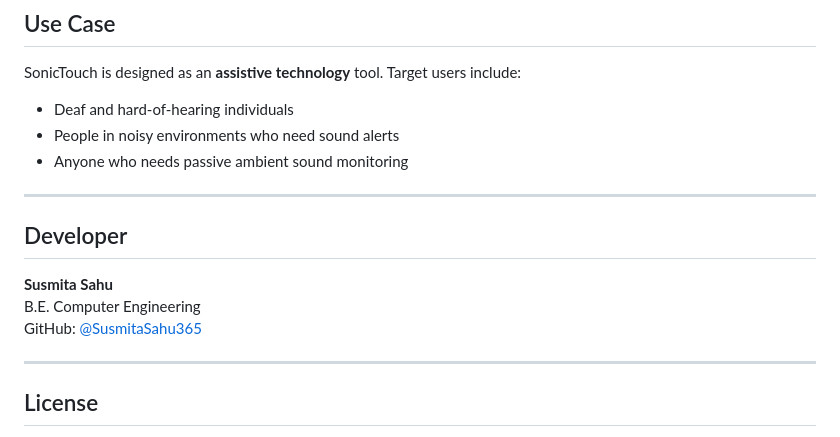
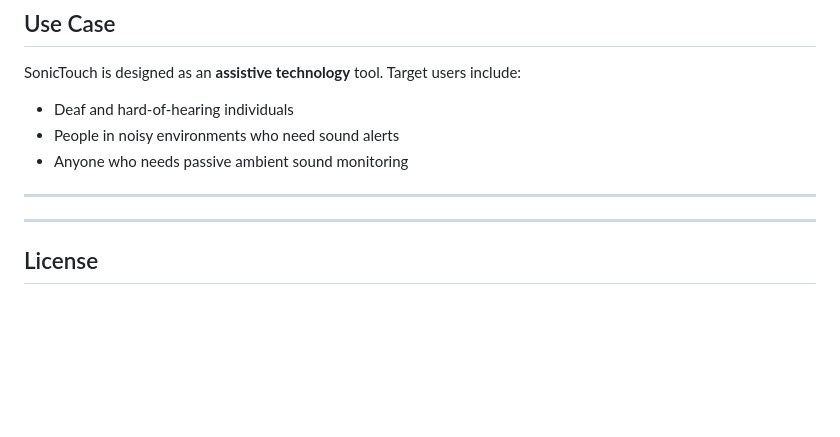
Before and after one commit to SusmitaSahu365/sonictouch, a Markdown page: README.md, the part around the change. Rendered like a GitHub page; blank space fills up the shorter version.

Commit message:
Remove developer section from README
Removed developer information section from README.

```diff
--- a/README.md
+++ b/README.md
@@ -256,11 +256,6 @@ SonicTouch is designed as an **assistive technology** tool. Target users include
 
 ---
 
-## Developer
-
-**Susmita Sahu**
-B.E. Computer Engineering
-GitHub: [@SusmitaSahu365](https://github.com/SusmitaSahu365)
 
 ---
 
```
